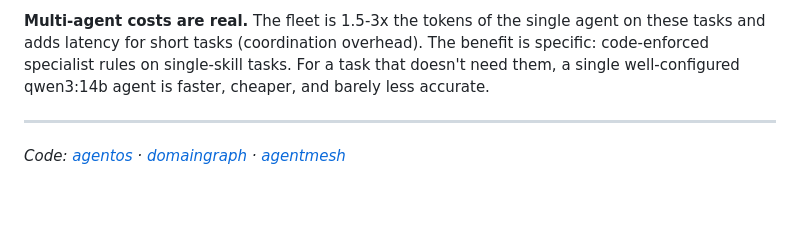
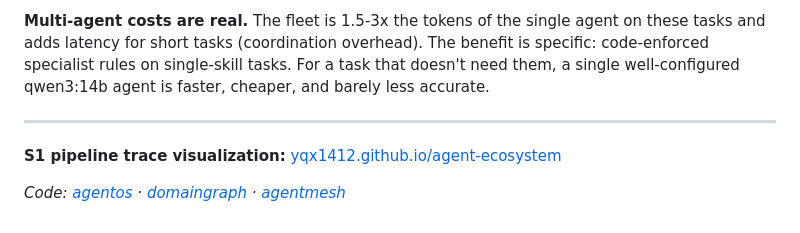
Before and after one commit to yqx1412/agent-ecosystem, a Markdown page: BLOG.md, the part around the change. Drawn GitHub-style; blank space fills up the shorter version.

Commit message:
Link trace visualization in BLOG.md

```diff
--- a/BLOG.md
+++ b/BLOG.md
@@ -221,4 +221,6 @@ less accurate.
 
 ---
 
+**S1 pipeline trace visualization:** [yqx1412.github.io/agent-ecosystem](https://yqx1412.github.io/agent-ecosystem/)
+
 *Code: [agentos](https://github.com/yqx1412/agentos) · [domaingraph](https://github.com/yqx1412/domaingraph) · [agentmesh](https://github.com/yqx1412/agentmesh)*
```
